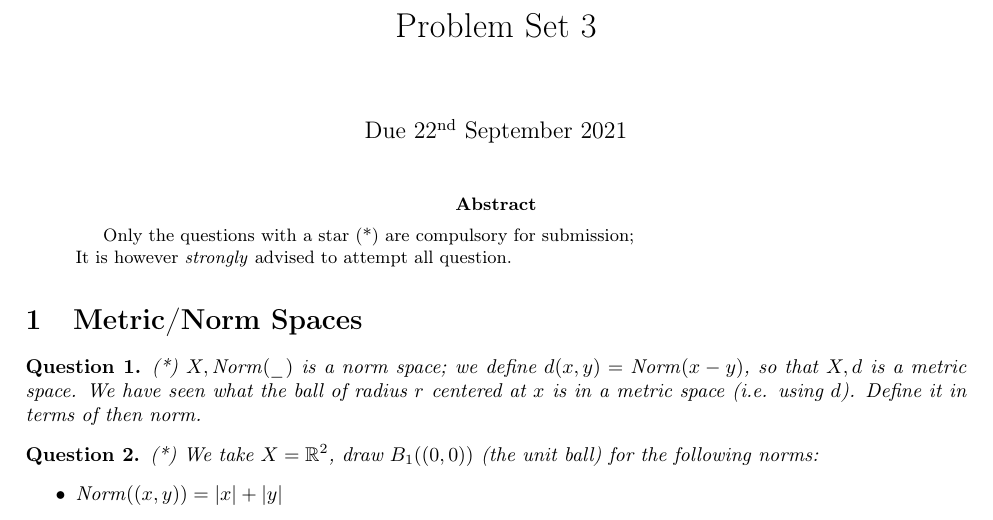
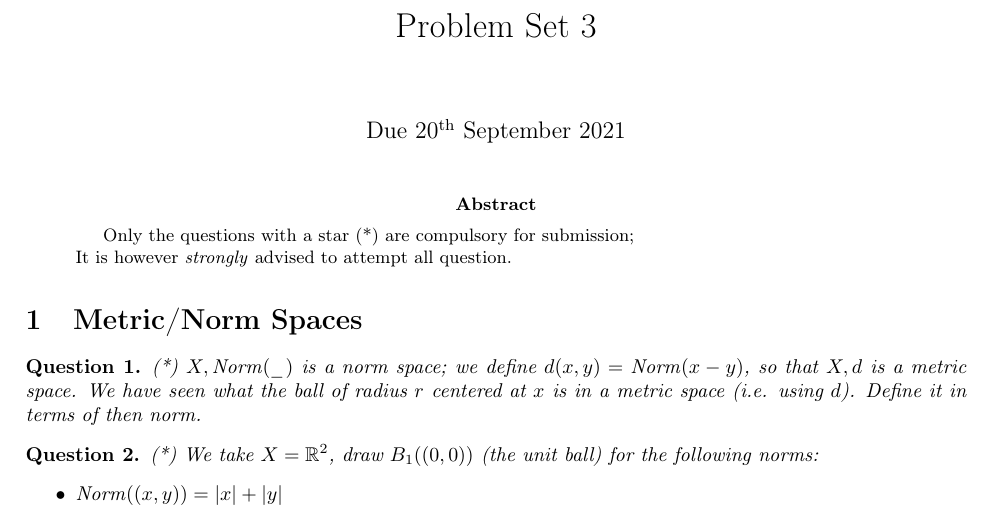
Before and after one commit to pauldubois98/RefresherMaths2021, a LaTeX problem sheet (ProblemSet3/ProblemSet3.tex): part of page 1 of 2, cut so that both start at the same text. Compiled offline with pdfLaTeX.

Commit message:
updated clashing dates for problem sets 3 & 4

```diff
--- a/ProblemSet3/ProblemSet3.tex
+++ b/ProblemSet3/ProblemSet3.tex
@@ -50,7 +50,7 @@
 %opening
 \title{Problem Set 3}
 \author{}
-\date{Due 22\textsuperscript{nd} September 2021}
+\date{Due 20\textsuperscript{th} September 2021}
 
 \begin{document}
 
```
Also changed, not shown: ProblemSet4/ProblemSet4.tex (+1 -1 lines), ProblemSet3/ProblemSet3.pdf, ProblemSet4/ProblemSet4.pdf.
